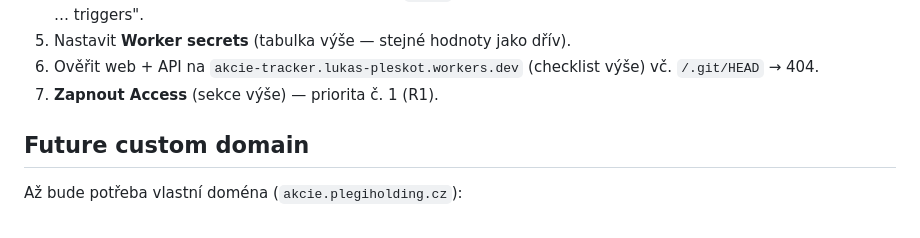
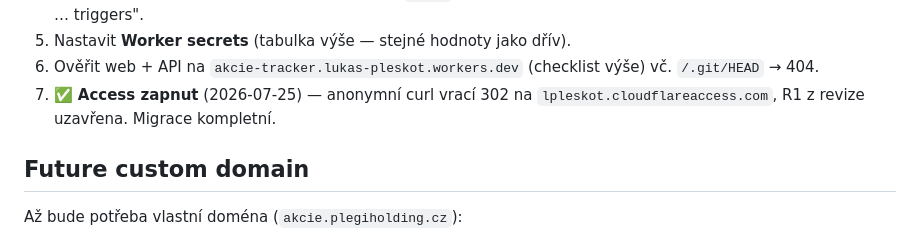
Before and after one commit to lpleskot/akcie-tracker, a Markdown page: DEPLOY.md, the part around the change. Rendered like a GitHub page.

```diff
--- a/DEPLOY.md
+++ b/DEPLOY.md
@@ -73,7 +73,8 @@ nebo prostě počkat na cron.
 5. Nastavit **Worker secrets** (tabulka výše — stejné hodnoty jako dřív).
 6. Ověřit web + API na `akcie-tracker.lukas-pleskot.workers.dev` (checklist výše)
    vč. `/.git/HEAD` → 404.
-7. **Zapnout Access** (sekce výše) — priorita č. 1 (R1).
+7. ✅ **Access zapnut** (2026-07-25) — anonymní curl vrací 302 na
+   `lpleskot.cloudflareaccess.com`, R1 z revize uzavřena. Migrace kompletní.
 
 ## Future custom domain
 
```
Also changed, not shown: CLAUDE.md (+8 -11 lines), REVIZE_REPORT.md (+6 -1 lines).
